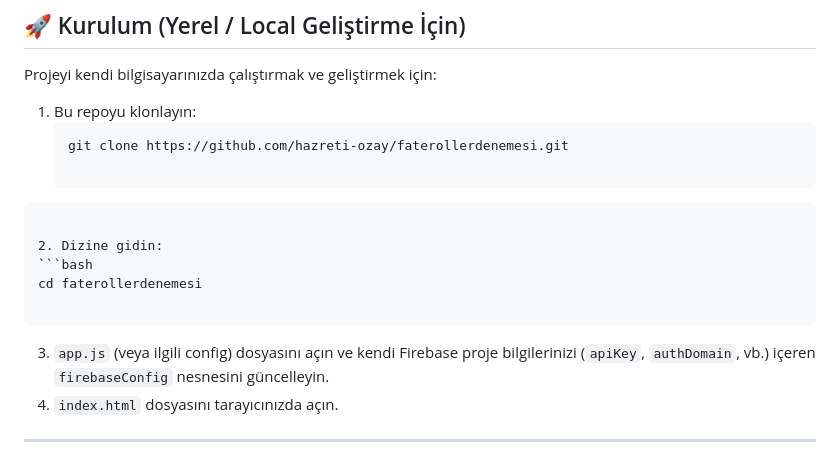
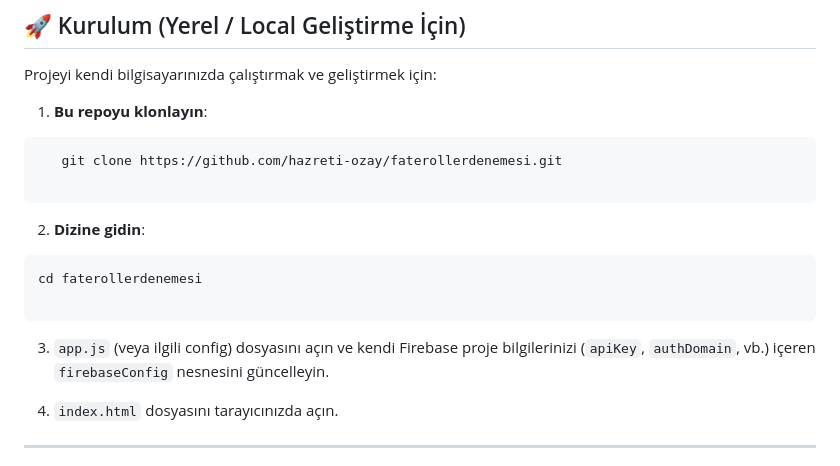
Before and after one commit to hazreti-ozay/faterollerdenemesi, a Markdown page: README.md, the part around the change. GitHub-like rendering.

Commit message:
Enhance README installation instructions
Updated the installation instructions for clarity and formatting.

````diff
--- a/README.md
+++ b/README.md
@@ -79,20 +79,22 @@ Projenin şu anki sürümü aşağıdaki işlevleri tam olarak desteklemektedir:
 
 Projeyi kendi bilgisayarınızda çalıştırmak ve geliştirmek için:
 
-1. Bu repoyu klonlayın:
-   ```bash
+1. **Bu repoyu klonlayın**:
+
+```bash
    git clone https://github.com/hazreti-ozay/faterollerdenemesi.git
 
 ```
 
-2. Dizine gidin:
+2. **Dizine gidin**:
+
 ```bash
 cd faterollerdenemesi
 
 ```
 
+3. `app.js` (veya ilgili config) dosyasını açın ve kendi Firebase proje bilgilerinizi (`apiKey`, `authDomain`, vb.) içeren `firebaseConfig` nesnesini güncelleyin.
 
-3. `app.js` (veya ilgili config) dosyasını açın ve kendi Firebase proje bilgilerinizi (`apiKey`, `authDomain`, vb.) içeren `firebaseConfig` nesnesini güncelleyin.
 4. `index.html` dosyasını tarayıcınızda açın.
 
 ---
````
